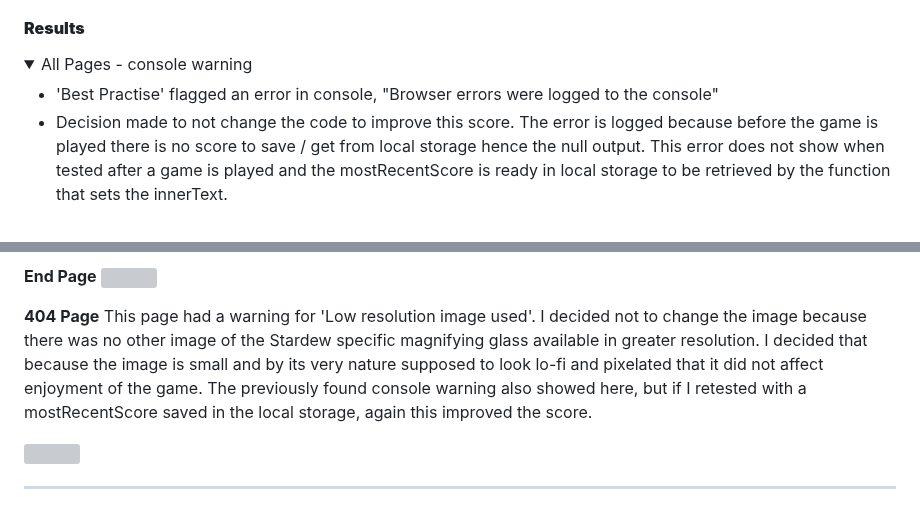
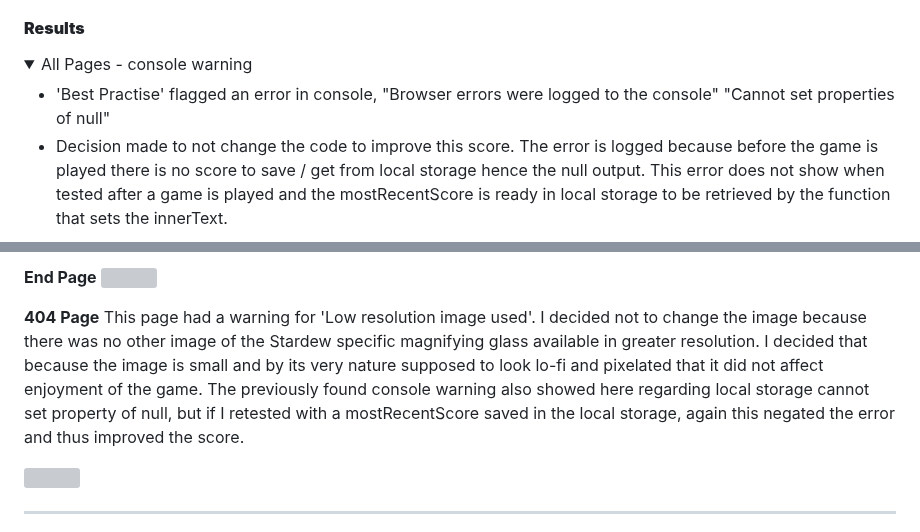
Before and after one commit to Zog08/memory-game-MP2, a Markdown page: testing.md, 2 parts joined by grey strips. GitHub-like rendering; folded sections open; grey boxes are pictures that could not be loaded.

```diff
--- a/testing.md
+++ b/testing.md
@@ -178,7 +178,7 @@ I found that my website scored excellently in all areas tested, but I decided to
 #### **Results**
 <details><summary>All Pages - console warning</summary>
 
-* 'Best Practise' flagged an error in console, "Browser errors were logged to the console"
+* 'Best Practise' flagged an error in console, "Browser errors were logged to the console" "Cannot set properties of null"
 * Decision made to not change the code to improve this score. The error is logged because before the game is played there is no score to save / get from local storage hence the null output. This error does not show when tested after a game is played and the mostRecentScore is ready in local storage to be retrieved by the function that sets the innerText.
 <img src="docs/testing/lighthouse-index.png">
 <img src="docs/testing/lighthouse-game-error.png">
@@ -201,7 +201,7 @@ I found that my website scored excellently in all areas tested, but I decided to
 <img src="docs/testing/testing_lh_404_mobile1.jpeg">
 
 **404 Page**
-This page had a warning for 'Low resolution image used'. I decided not to change the image because there was no other image of the Stardew specific magnifying glass available in greater resolution. I decided that because the image is small and by its very nature supposed to look lo-fi and pixelated that it did not affect enjoyment of the game. The previously found console warning also showed here, but if I retested with a mostRecentScore saved in the local storage, again this improved the score.
+This page had a warning for 'Low resolution image used'. I decided not to change the image because there was no other image of the Stardew specific magnifying glass available in greater resolution. I decided that because the image is small and by its very nature supposed to look lo-fi and pixelated that it did not affect enjoyment of the game. The previously found console warning also showed here regarding local storage cannot set property of null, but if I retested with a mostRecentScore saved in the local storage, again this negated the error and thus improved the score.
 
 <img src="docs/testing/lighthouse-404.png">
 
```
Also changed, not shown: README.md (+6 -0 lines).
